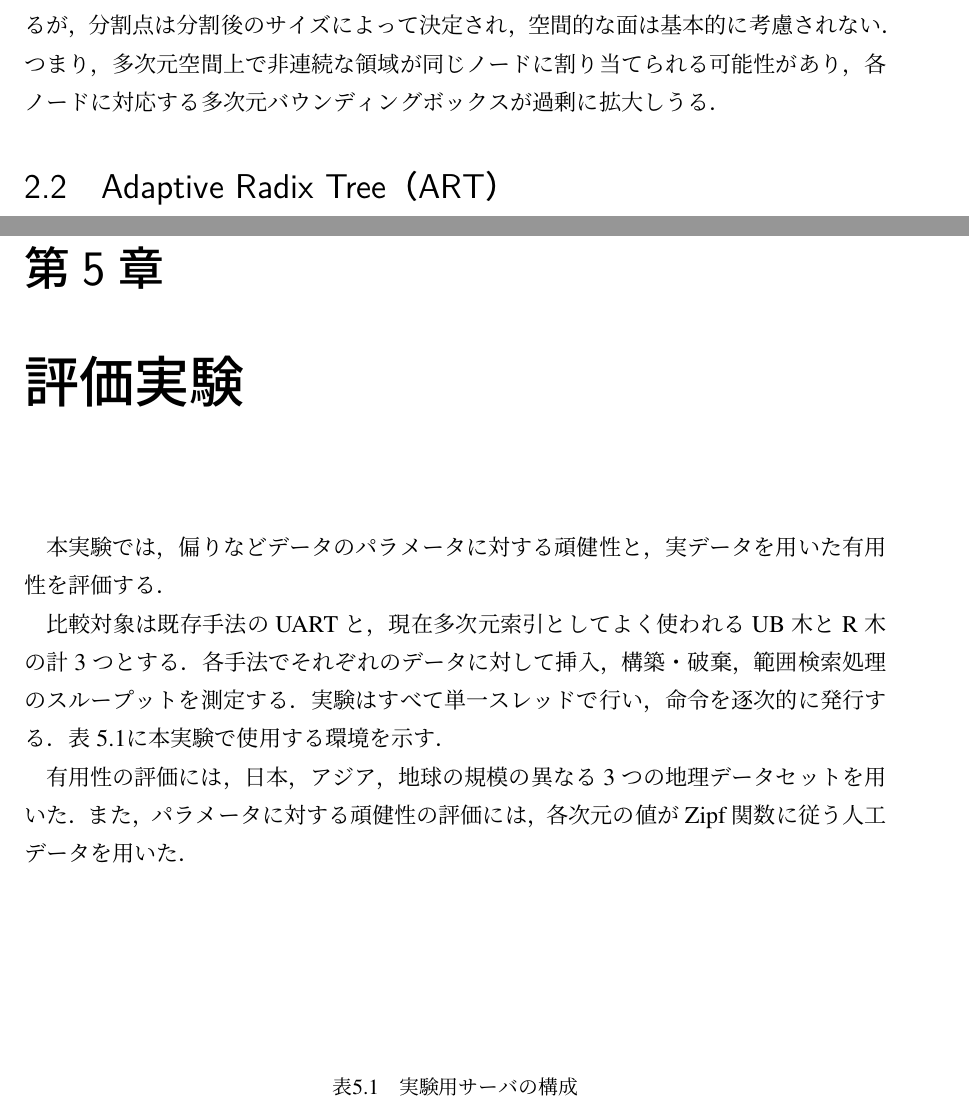
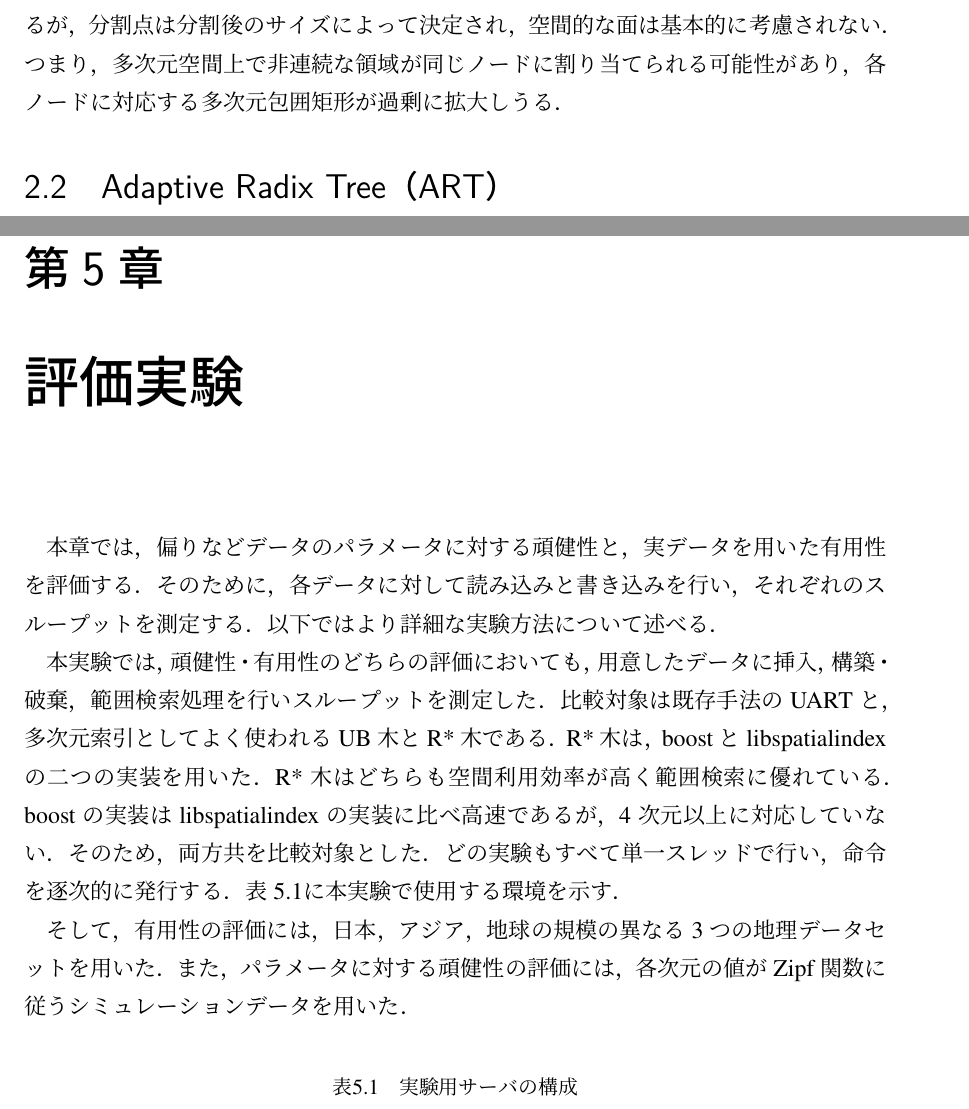
Before and after one commit to dbgroup-nagoya-u/202304-bachelor-thesis-sugie, a LaTeX thesis (src/main.tex, which reads src/contents.tex): two parts of pages 14 and 23 of 35, joined at a grey line, cut so that both start at the same text. Compiled offline with XeLaTeX.

Commit message:
tmp commit & fix bounding box

```diff
--- a/src/contents.tex
+++ b/src/contents.tex
@@ -178,11 +178,17 @@ UB木はZ値を使用した二次索引であり，同じZ値を持つレコー
 
 \chapter{評価実験}
 
-本実験では，偏りなどデータのパラメータに対する頑健性と，実データを用いた有用性を評価する．
+本章では，偏りなどデータのパラメータに対する頑健性と，実データを用いた有用性を評価する．
+そのために，各データに対して読み込みと書き込みを行い，それぞれのスループットを測定する．
+以下ではより詳細な実験方法について述べる．
 
-比較対象は既存手法のUARTと，現在多次元索引としてよく使われるUB木とR木の計3つとする．
-各手法でそれぞれのデータに対して挿入，構築・破棄，範囲検索処理のスループットを測定する．
-実験はすべて単一スレッドで行い，命令を逐次的に発行する．
+本実験では，頑健性・有用性のどちらの評価においても，用意したデータに挿入，構築・破棄，範囲検索処理を行いスループットを測定した．
+比較対象は既存手法のUARTと，多次元索引としてよく使われるUB木とR*木である．
+R*木は，boostとlibspatialindexの二つの実装を用いた．
+R*木はどちらも空間利用効率が高く範囲検索に優れている．
+boostの実装はlibspatialindexの実装に比べ高速であるが，4次元以上に対応していない．
+そのため，両方共を比較対象とした．
+どの実験もすべて単一スレッドで行い，命令を逐次的に発行する．
 \Tab{\ref{tab:environment}}に本実験で使用する環境を示す．
 
 \begin{table}[tb]
@@ -202,8 +208,8 @@ UB木はZ値を使用した二次索引であり，同じZ値を持つレコー
   \end{tabular}
 \end{table}
 
-有用性の評価には，日本，アジア，地球の規模の異なる3つの地理データセットを用いた．
-また，パラメータに対する頑健性の評価には，各次元の値がZipf関数に従う人工データを用いた．
+そして，有用性の評価には，日本，アジア，地球の規模の異なる3つの地理データセットを用いた．
+また，パラメータに対する頑健性の評価には，各次元の値がZipf関数に従うシミュレーションデータを用いた．
 
 
 
```
Also changed, not shown: paper.pdf, src/contents.tex (4 more changed lines).
